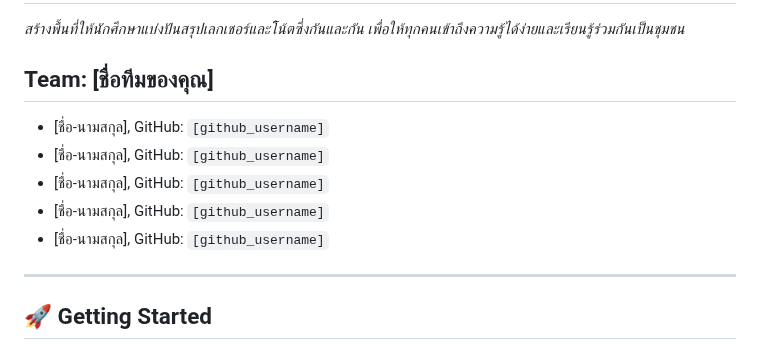
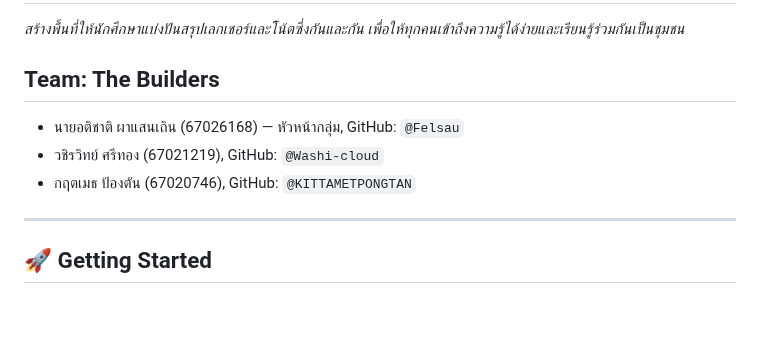
Before and after one commit to Software-Engineering-Concepts-2026/se-sec2-team-05, a Markdown page: README.md, the part around the change. GitHub-like rendering; blank space fills up the shorter version.

Commit message:
docs: add team name (The Builders) and members

```diff
--- a/README.md
+++ b/README.md
@@ -1,12 +1,10 @@
 # Project: NoteShare
 _สร้างพื้นที่ให้นักศึกษาแบ่งปันสรุปเลกเชอร์และโน้ตซึ่งกันและกัน เพื่อให้ทุกคนเข้าถึงความรู้ได้ง่ายและเรียนรู้ร่วมกันเป็นชุมชน_
 
-## Team: [ชื่อทีมของคุณ]
-- [ชื่อ-นามสกุล], GitHub: `[github_username]`
-- [ชื่อ-นามสกุล], GitHub: `[github_username]`
-- [ชื่อ-นามสกุล], GitHub: `[github_username]`
-- [ชื่อ-นามสกุล], GitHub: `[github_username]`
-- [ชื่อ-นามสกุล], GitHub: `[github_username]`
+## Team: The Builders
+- นายอติชาติ ผาแสนเถิน (67026168) — หัวหน้ากลุ่ม, GitHub: `@Felsau`
+- วชิรวิทย์ ศรีทอง (67021219), GitHub: `@Washi-cloud`
+- กฤตเมธ ป้องตัน (67020746), GitHub: `@KITTAMETPONGTAN`
 
 ---
 
```
